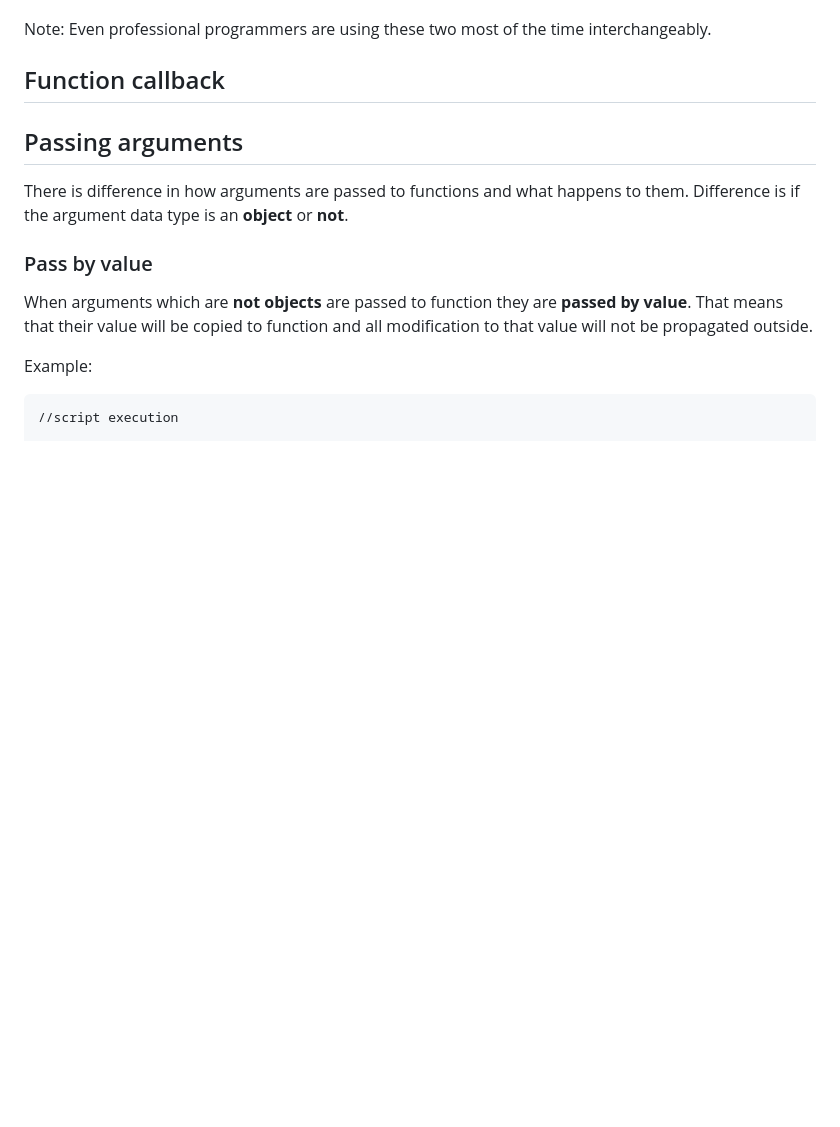
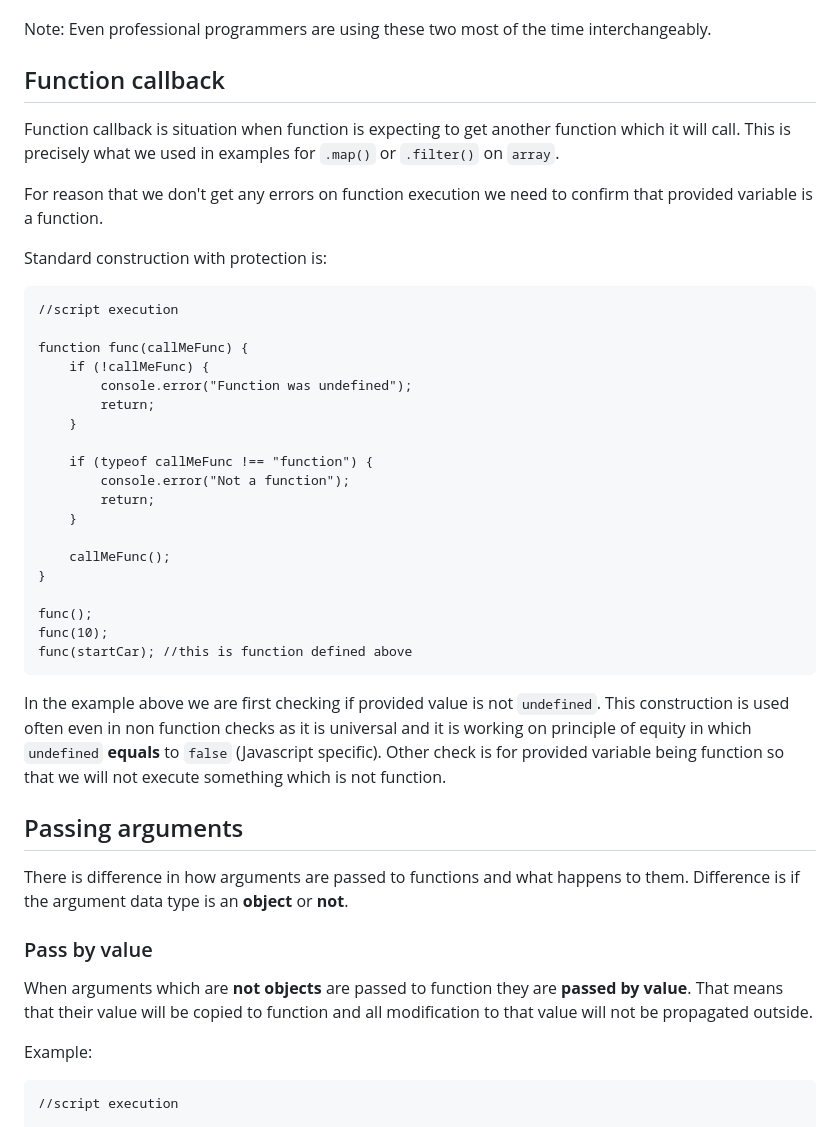
Before and after one commit to Lachtan9K/spselit-javascript, a Markdown page: 09-Functions.md, the part around the change. GitHub-like rendering; blank space fills up the shorter version.

Commit message:
Add content for function callback

```diff
--- a/09-Functions.md
+++ b/09-Functions.md
@@ -250,6 +250,34 @@ Note: Even professional programmers are using these two most of the time interch
 
 ## Function callback
 
+Function callback is situation when function is expecting to get another function which it will call. This is precisely what we used in examples for `.map()` or `.filter()` on `array`.
+
+For reason that we don't get any errors on function execution we need to confirm that provided variable is a function.
+
+Standard construction with protection is:
+
+    //script execution
+
+    function func(callMeFunc) {
+        if (!callMeFunc) {
+            console.error("Function was undefined");
+            return;
+        }
+
+        if (typeof callMeFunc !== "function") {
+            console.error("Not a function");
+            return;
+        }
+
+        callMeFunc();
+    }
+
+    func();
+    func(10);
+    func(startCar); //this is function defined above
+
+In the example above we are first checking if provided value is not `undefined`. This construction is used often even in non function checks as it is universal and it is working on principle of equity in which `undefined` **equals** to `false` (Javascript specific). Other check is for provided variable being function so that we will not execute something which is not function.
+
 ## Passing arguments
 
 There is difference in how arguments are passed to functions and what happens to them. Difference is if the argument data type is an **object** or **not**.
```
